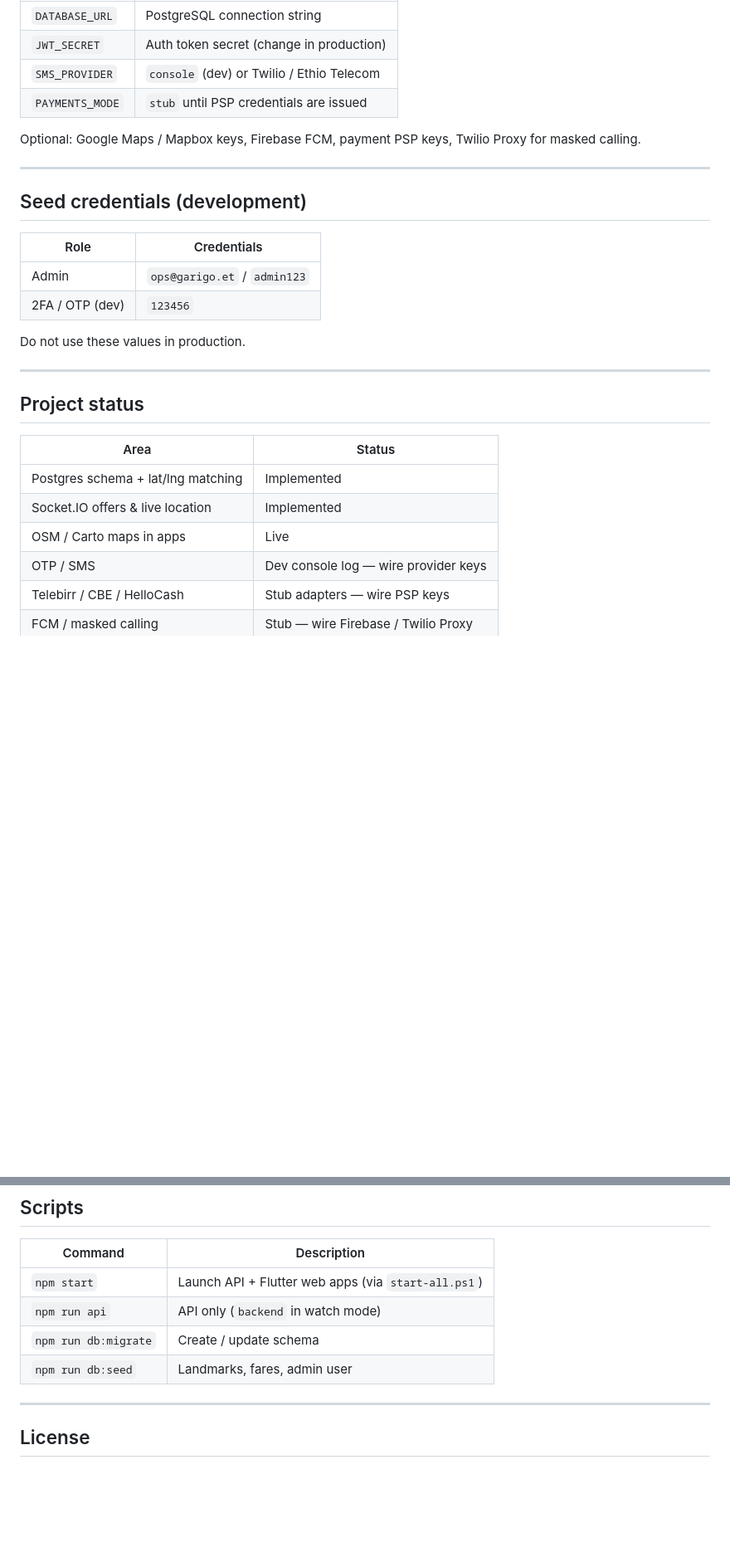
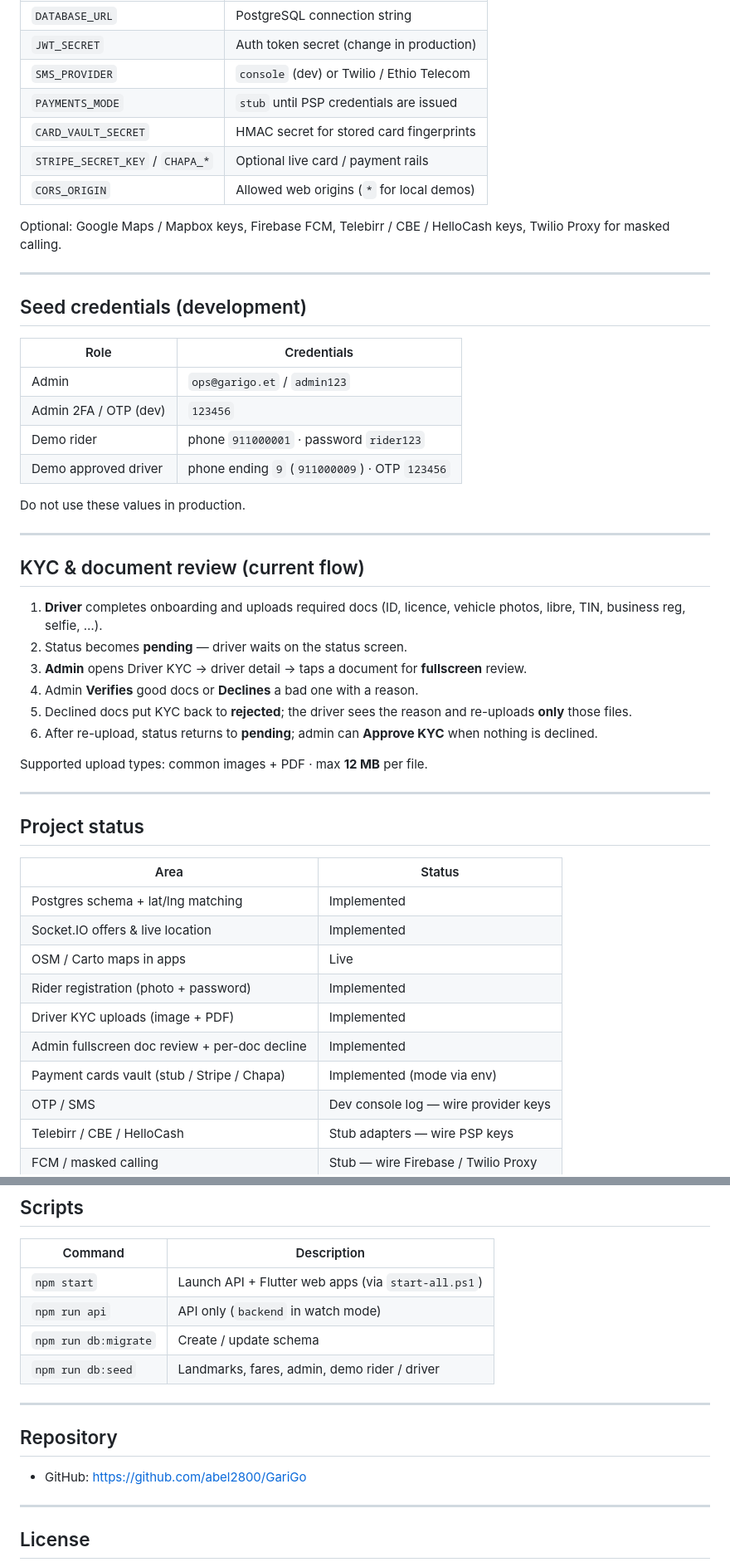
Before and after one commit to abel2800/GariGo, a Markdown page: README.md, 2 parts joined by grey strips. Shown at 83% size. Rendered like a GitHub page; blank space fills up the shorter version.

```diff
--- a/README.md
+++ b/README.md
@@ -110,8 +135,11 @@ Copy `backend/.env.example` to `backend/.env` and set at least:
 | `JWT_SECRET` | Auth token secret (change in production) |
 | `SMS_PROVIDER` | `console` (dev) or Twilio / Ethio Telecom |
 | `PAYMENTS_MODE` | `stub` until PSP credentials are issued |
+| `CARD_VAULT_SECRET` | HMAC secret for stored card fingerprints |
+| `STRIPE_SECRET_KEY` / `CHAPA_*` | Optional live card / payment rails |
+| `CORS_ORIGIN` | Allowed web origins (`*` for local demos) |
 
-Optional: Google Maps / Mapbox keys, Firebase FCM, payment PSP keys, Twilio Proxy for masked calling.
+Optional: Google Maps / Mapbox keys, Firebase FCM, Telebirr / CBE / HelloCash keys, Twilio Proxy for masked calling.
 
 ---
 
@@ -120,9 +148,24 @@ Optional: Google Maps / Mapbox keys, Firebase FCM, payment PSP keys, Twilio Prox
 | Role | Credentials |
 |------|-------------|
 | Admin | `ops@garigo.et` / `admin123` |
-| 2FA / OTP (dev) | `123456` |
+| Admin 2FA / OTP (dev) | `123456` |
+| Demo rider | phone `911000001` · password `rider123` |
+| Demo approved driver | phone ending `9` (`911000009`) · OTP `123456` |
 
 Do not use these values in production.
+
+---
+
+## KYC & document review (current flow)
+
+1. **Driver** completes onboarding and uploads required docs (ID, licence, vehicle photos, libre, TIN, business reg, selfie, …).
+2. Status becomes **pending** — driver waits on the status screen.
+3. **Admin** opens Driver KYC → driver detail → taps a document for **fullscreen** review.
+4. Admin **Verifies** good docs or **Declines** a bad one with a reason.
+5. Declined docs put KYC back to **rejected**; the driver sees the reason and re-uploads **only** those files.
+6. After re-upload, status returns to **pending**; admin can **Approve KYC** when nothing is declined.
+
+Supported upload types: common images + PDF · max **12 MB** per file.
 
 ---
 
@@ -133,6 +176,10 @@ Do not use these values in production.
 | Postgres schema + lat/lng matching | Implemented |
 | Socket.IO offers & live location | Implemented |
 | OSM / Carto maps in apps | Live |
+| Rider registration (photo + password) | Implemented |
+| Driver KYC uploads (image + PDF) | Implemented |
+| Admin fullscreen doc review + per-doc decline | Implemented |
+| Payment cards vault (stub / Stripe / Chapa) | Implemented (mode via env) |
 | OTP / SMS | Dev console log — wire provider keys |
 | Telebirr / CBE / HelloCash | Stub adapters — wire PSP keys |
 | FCM / masked calling | Stub — wire Firebase / Twilio Proxy |
@@ -146,7 +193,13 @@ Do not use these values in production.
 | `npm start` | Launch API + Flutter web apps (via `start-all.ps1`) |
 | `npm run api` | API only (`backend` in watch mode) |
 | `npm run db:migrate` | Create / update schema |
-| `npm run db:seed` | Landmarks, fares, admin user |
+| `npm run db:seed` | Landmarks, fares, admin, demo rider / driver |
+
+---
+
+## Repository
+
+- GitHub: [https://github.com/abel2800/GariGo](https://github.com/abel2800/GariGo)
 
 ---
 
```
Also changed, not shown: other parts of README.md (+41 -16 lines).
